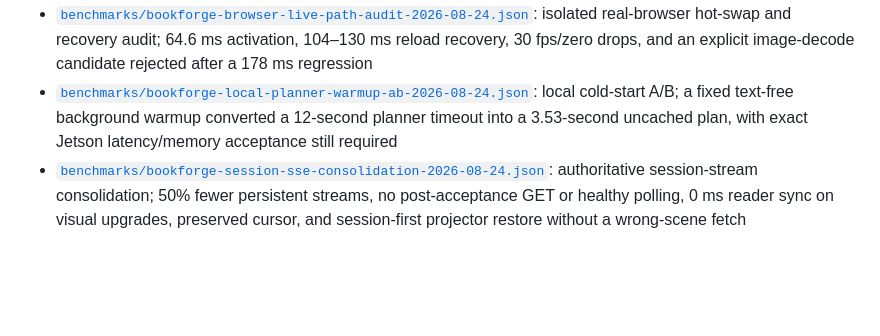
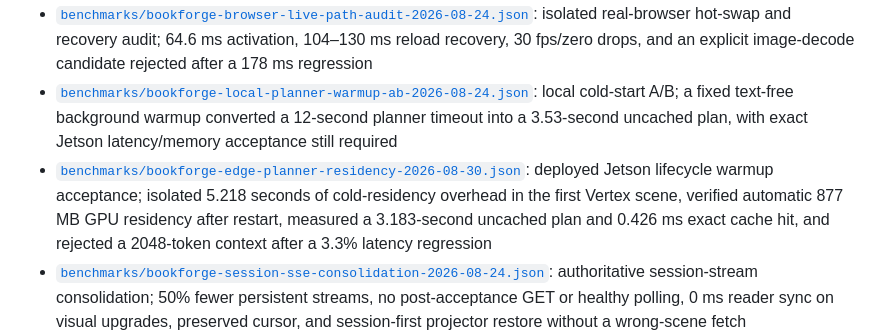
Before and after one commit to devinnicholson/storylight, a Markdown page: README.md, the part around the change. Rendered like a GitHub page; blank space fills up the shorter version.

Commit message:
docs: record edge planner residency acceptance

```diff
--- a/README.md
+++ b/README.md
@@ -666,6 +666,7 @@ passes the real I/O and latency run on JetPack 7.2.1.
 - [`benchmarks/bookforge-master-chroma-subsampling-rejection-2026-08-24.json`](benchmarks/bookforge-master-chroma-subsampling-rejection-2026-08-24.json): zero-GPU 12-scene JPEG 4:2:2 evaluation; rejected because a 15.1% average byte reduction did not demonstrate latency improvement and sacrificed chroma fidelity
 - [`benchmarks/bookforge-browser-live-path-audit-2026-08-24.json`](benchmarks/bookforge-browser-live-path-audit-2026-08-24.json): isolated real-browser hot-swap and recovery audit; 64.6 ms activation, 104–130 ms reload recovery, 30 fps/zero drops, and an explicit image-decode candidate rejected after a 178 ms regression
 - [`benchmarks/bookforge-local-planner-warmup-ab-2026-08-24.json`](benchmarks/bookforge-local-planner-warmup-ab-2026-08-24.json): local cold-start A/B; a fixed text-free background warmup converted a 12-second planner timeout into a 3.53-second uncached plan, with exact Jetson latency/memory acceptance still required
+- [`benchmarks/bookforge-edge-planner-residency-2026-08-30.json`](benchmarks/bookforge-edge-planner-residency-2026-08-30.json): deployed Jetson lifecycle warmup acceptance; isolated 5.218 seconds of cold-residency overhead in the first Vertex scene, verified automatic 877 MB GPU residency after restart, measured a 3.183-second uncached plan and 0.426 ms exact cache hit, and rejected a 2048-token context after a 3.3% latency regression
 - [`benchmarks/bookforge-session-sse-consolidation-2026-08-24.json`](benchmarks/bookforge-session-sse-consolidation-2026-08-24.json): authoritative session-stream consolidation; 50% fewer persistent streams, no post-acceptance GET or healthy polling, 0 ms reader sync on visual upgrades, preserved cursor, and session-first projector restore without a wrong-scene fetch
 - [`benchmarks/bookforge-render-delivery-optimization-2026-08-23.json`](benchmarks/bookforge-render-delivery-optimization-2026-08-23.json): JPEG delivery, adaptive projector exposure, and measured rejections for smaller renders, compilation, and prompt changes
 - [`benchmarks/bookforge-packaging-optimization-2026-08-24.json`](benchmarks/bookforge-packaging-optimization-2026-08-24.json): parallel packaging telemetry, depth-JPEG quality/transfer evidence, single-decode projector delivery, and reconciled spend
```
Also changed, not shown: deploy/jetson/README.md (+10 -7 lines).
